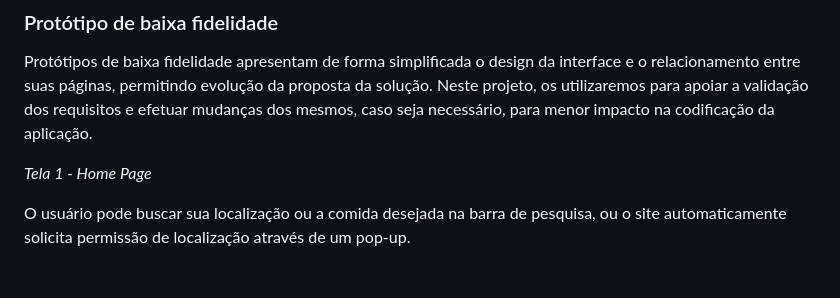
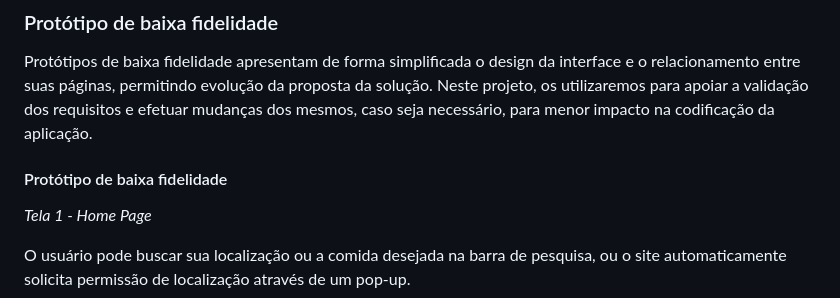
Before and after one commit to ICEI-PUC-Minas-PMV-ADS/pmv-ads-2024-1-e1-proj-web-t12-restaurantes-proximos, a Markdown page: documentos/04-Projeto de Interface.md, the part around the change. Rendered like a GitHub page; blank space fills up the shorter version.

```diff
--- a/documentos/04-Projeto de Interface.md
+++ b/documentos/04-Projeto de Interface.md
@@ -16,6 +16,7 @@ Desenvolver um protótipo emerge como uma das maneiras mais ágeis e econômicas
 
 Protótipos de baixa fidelidade apresentam de forma simplificada o design da interface e o relacionamento entre suas páginas, permitindo evolução da proposta da solução. Neste projeto, os utilizaremos para apoiar a validação dos requisitos e efetuar mudanças dos mesmos, caso seja necessário, para menor impacto na codificação da aplicação.
 
+#### Protótipo de baixa fidelidade
 
 *Tela 1 - Home Page*
 
```
